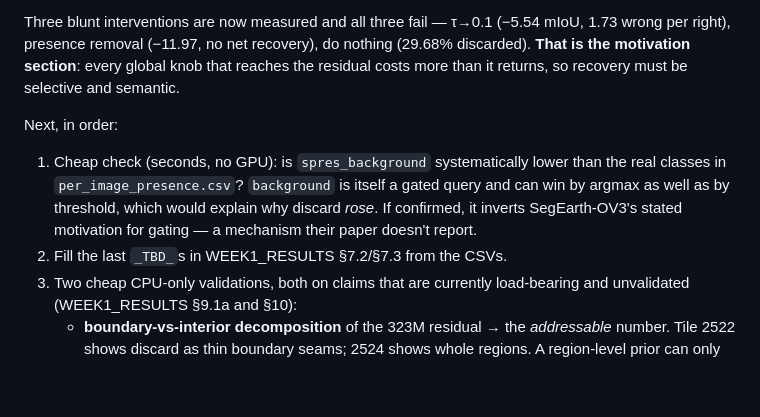
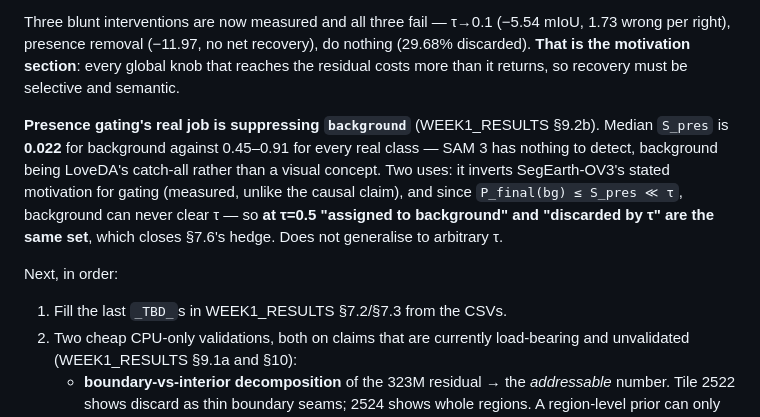
Before and after one commit to FasterThanAi/FreeTraining-OVSS, a Markdown page: CLAUDE.md, the part around the change. Rendered like a GitHub page; blank space fills up the shorter version.

```diff
--- a/CLAUDE.md
+++ b/CLAUDE.md
@@ -120,13 +120,17 @@ per right), presence removal (−11.97, no net recovery), do nothing (29.68% dis
 the motivation section**: every global knob that reaches the residual costs more than it returns,
 so recovery must be selective and semantic.
 
+**Presence gating's real job is suppressing `background`** (WEEK1_RESULTS §9.2b). Median
+`S_pres` is **0.022** for background against 0.45–0.91 for every real class — SAM 3 has nothing
+to detect, background being LoveDA's catch-all rather than a visual concept. Two uses: it
+inverts SegEarth-OV3's stated motivation for gating (measured, unlike the causal claim), and
+since `P_final(bg) ≤ S_pres ≪ τ`, background can never clear τ — so **at τ=0.5 "assigned to
+background" and "discarded by τ" are the same set**, which closes §7.6's hedge. Does not
+generalise to arbitrary τ.
+
 Next, in order:
 
-1. Cheap check (seconds, no GPU): is `spres_background` systematically lower than the real
-   classes in `per_image_presence.csv`? `background` is itself a gated query and can win by
-   argmax as well as by threshold, which would explain why discard *rose*. If confirmed, it
-   inverts SegEarth-OV3's stated motivation for gating — a mechanism their paper doesn't report.
-2. Fill the last `_TBD_`s in WEEK1_RESULTS §7.2/§7.3 from the CSVs.
+1. Fill the last `_TBD_`s in WEEK1_RESULTS §7.2/§7.3 from the CSVs.
 3. Two cheap CPU-only validations, both on claims that are currently load-bearing and
    unvalidated (WEEK1_RESULTS §9.1a and §10):
    - **boundary-vs-interior decomposition** of the 323M residual → the *addressable* number.
```
Also changed, not shown: WEEK1_RESULTS.md (+56 -6 lines).
